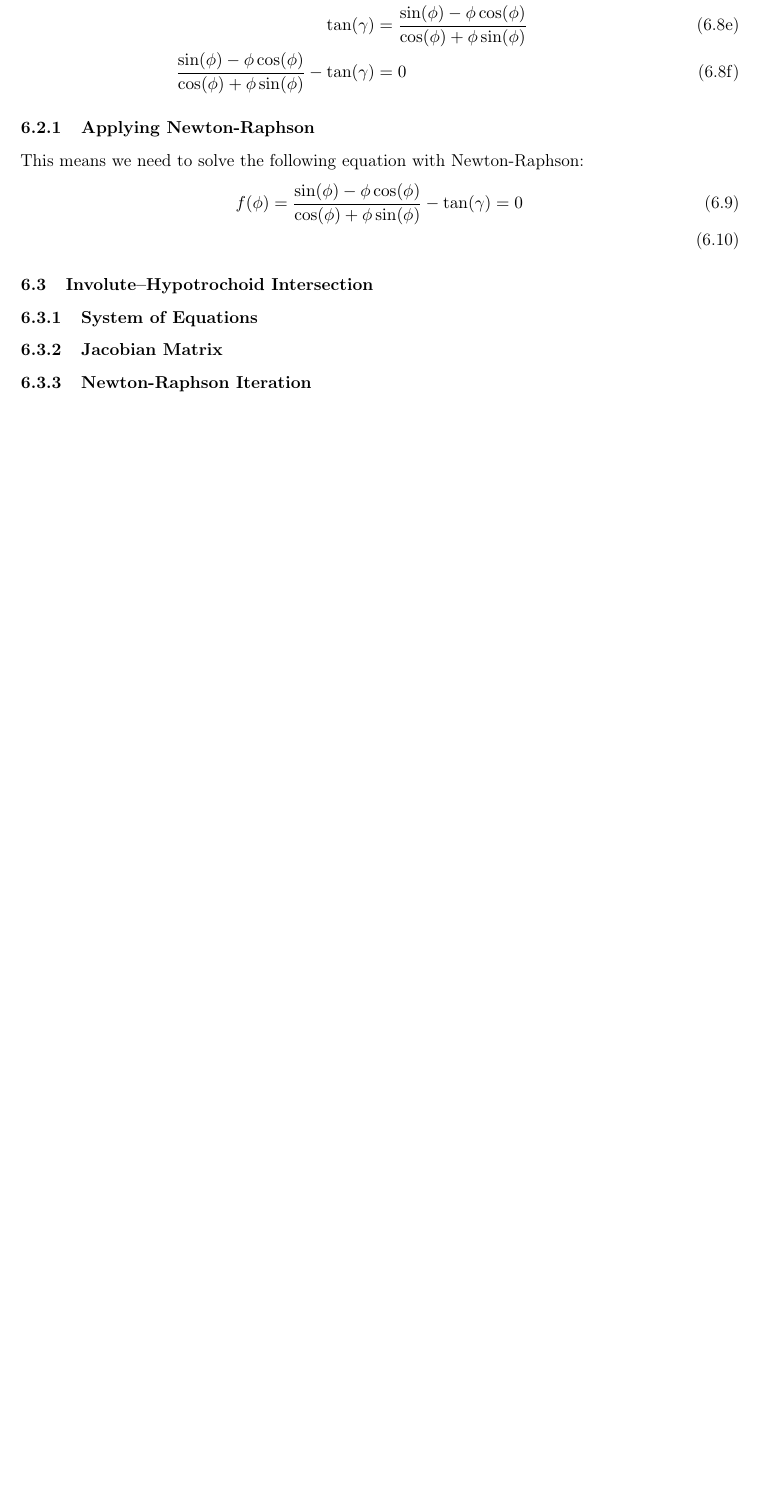
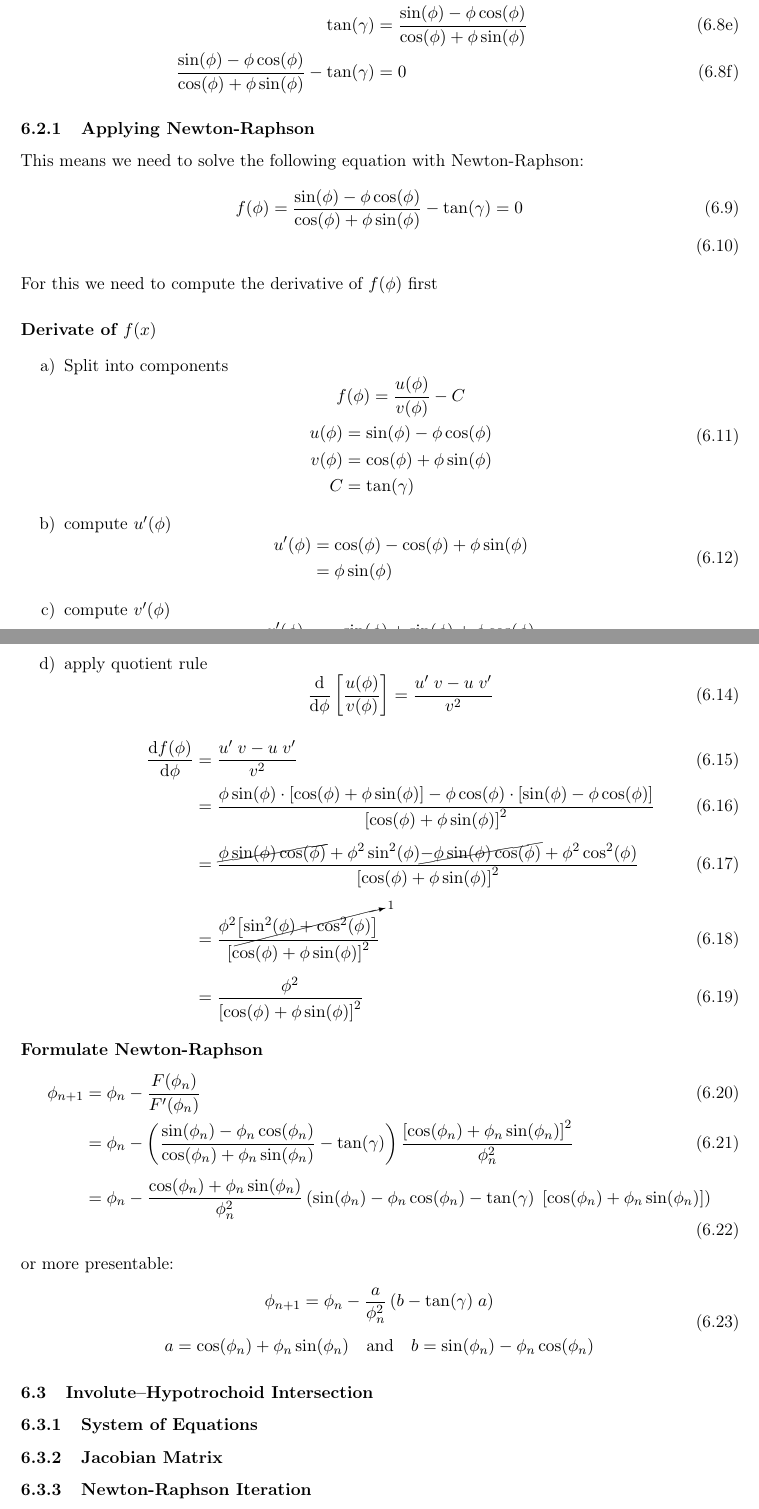
Before and after one commit to lwidm/cq_gears, a LaTeX document (docs/latex/theory.tex, which reads docs/latex/chapters/05_curve_intersections.tex, docs/latex/header.tex): part of page 17 of 18 before the commit and two parts of pages 17 and 18 of 19 after it, the two joined at a grey line, cut so that both start at the same text, the shorter picture padded with empty space. Compiled offline with pdfLaTeX.

Commit message:
finished Left-Right Involute Intersection

```diff
--- a/docs/latex/chapters/05_curve_intersections.tex
+++ b/docs/latex/chapters/05_curve_intersections.tex
@@ -110,6 +110,72 @@ This means we need to solve the following equation with Newton-Raphson:
 \begin{align}
 f(\phi) = \frac{\sin(\phi) - \phi\cos(\phi)}{\cos(\phi) + \phi\sin(\phi)} - \tan(\gamma) &=0\\
 \end{align}
+For this we need to compute the derivative of $f(\phi)$ first
+
+\paragraph{Derivate of $f(x)$}
+\begin{enumerate}[label=\alph*)]
+    \item Split into components
+        \begin{equation}
+            \begin{gathered}
+                f(\phi) = \frac{u(\phi)}{v(\phi)} -C\\
+                \begin{aligned}
+                    u(\phi) &=\sin(\phi) - \phi \cos(\phi) \\
+                    v(\phi) &=\cos(\phi) + \phi \sin(\phi) \\
+                    C &= \tan(\gamma)
+                \end{aligned}
+            \end{gathered}
+        \end{equation}
+    \item compute $u'(\phi)$
+        \begin{equation}
+            \begin{aligned}
+                u'(\phi)    &= \cos(\phi) - \cos(\phi) + \phi\sin(\phi) \\
+                            &= \phi\sin(\phi)
+            \end{aligned}
+        \end{equation}
+    \item compute $v'(\phi)$
+        \begin{equation}
+            \begin{aligned}
+                v'(\phi)    &= -\sin(\phi) + \sin(\phi) + \phi\cos(\phi) \\
+                            &= \phi\cos(\phi)
+            \end{aligned}
+        \end{equation}
+    \item apply quotient rule
+        \begin{equation}
+            \dv{}{\phi}\left[\frac{u(\phi)}{v(\phi)}\right] = \frac{u'\;v - u\;v'}{v^2}
+        \end{equation}
+        \begin{align}
+            \dv{f(\phi)}{\phi} & = \frac{u'\;v - u\;v'}{v^2} \\
+                &= \frac{
+                    \phi\sin(\phi)\cdot\left[\cos(\phi) + \phi\sin(\phi)\right] - \phi\cos(\phi)\cdot\left[\sin(\phi) - \phi\cos(\phi)\right]
+                    }
+                    {\left[\cos(\phi) + \phi\sin(\phi)\right]^2}\\[1ex]
+                &= \frac{
+                    \cancel{\phi\sin(\phi)\cos(\phi)} + \phi^2\sin^2(\phi) \cancel{ -\phi\sin(\phi)\cos(\phi)} + \phi^2\cos^2(\phi)
+                    }
+                    {\left[\cos(\phi) + \phi\sin(\phi)\right]^2}\\[1ex]
+                &= \frac{
+                    \phi^2\cancelto{1}{\left[\sin^2(\phi) + \cos^2(\phi)\right]}
+                    }
+                    {\left[\cos(\phi) + \phi\sin(\phi)\right]^2}\\[1ex]
+                &= \frac{\phi^2}{\left[\cos(\phi) + \phi\sin(\phi)\right]^2}
+        \end{align}
+\end{enumerate}
+
+\paragraph{Formulate Newton-Raphson}
+\begin{align}
+    \phi_{n+1} &= \phi_n - \frac{F(\phi_n)}{F'(\phi_n)} \\
+                &= \phi_n - \left(\frac{\sin(\phi_n) - \phi_n\cos(\phi_n)}{\cos(\phi_n) + \phi_n\sin(\phi_n)} - \tan(\gamma)\right)
+                    \frac{\left[\cos(\phi_n) + \phi_n\sin(\phi_n)\right]^2}{\phi_n^2}\\[1ex]
+                 &= \phi_n - \frac{\cos(\phi_n) + \phi_n\sin(\phi_n)}{\phi_n^2}\left(\sin(\phi_n) - \phi_n\cos(\phi_n) - \tan(\gamma)\;\left[\cos(\phi_n) + \phi_n\sin(\phi_n)\right]\right)
+\end{align}
+or more presentable:
+\begin{equation}
+    \begin{gathered}
+        \phi_{n+1} = \phi_n - \frac{a}{\phi_n^2}\left(b - \tan(\gamma)\;a\right)\\[1ex]
+        a =\cos(\phi_n) + \phi_n\sin(\phi_n) \qq{and} b=\sin(\phi_n) - \phi_n\cos(\phi_n)
+    \end{gathered}
+\end{equation}
+
 
 \subsection{Involute–Hypotrochoid Intersection}
     \subsubsection{System of Equations}
--- a/docs/latex/header.tex
+++ b/docs/latex/header.tex
@@ -2,6 +2,7 @@
 \usepackage{amsmath}
 \usepackage{xcolor}
 \usepackage{cancel}
+\usepackage{enumitem}
 \newcommand{\mypm}{\textcolor{red}{\pm}}
 \newcommand{\mymp}{\textcolor{red}{\mp}}
 \newcommand{\myppm}{\phantom{\textcolor{red}{\pm}}}
```
